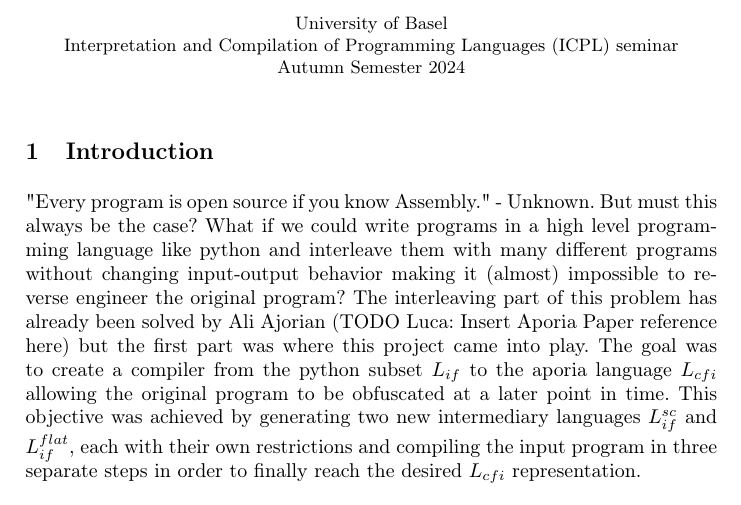
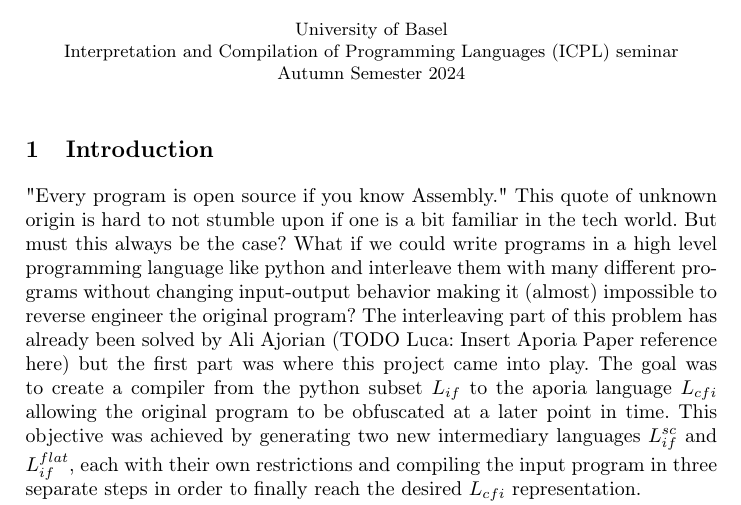
Before and after one commit to ruben-hutter/icpl-aporia-report, a LaTeX paper (proceedings.tex, which reads reportContent/sections/Introduction.tex): part of page 1 of 9, cut so that both start at the same text. Compiled offline with pdfLaTeX; a LaTeX package or settings file that is missing is left out.

Commit message:
Reformat unknown reference in introduction

```diff
--- a/reportContent/sections/Introduction.tex
+++ b/reportContent/sections/Introduction.tex
@@ -1,7 +1,8 @@
 \section{Introduction}
 
 %The purpose of this section is to give a quick introduction about the project and its objectives.
-"Every program is open source if you know Assembly." - Unknown. But must this always be the case? What if we could write programs in a high level programming language like python and
+"Every program is open source if you know Assembly." This quote of unknown origin is hard to not stumble upon if one is a bit familiar in the tech world.
+But must this always be the case? What if we could write programs in a high level programming language like python and
 interleave them with many different programs without changing input-output behavior making it (almost) impossible to reverse engineer the original program? The interleaving part of this problem has already been
 solved by Ali Ajorian (TODO Luca: Insert Aporia Paper reference here) but the first part was where this project came into play.
 The goal was to create a compiler from the python subset $L_{if}$ to the aporia language $L_{cfi}$ allowing the original program to be obfuscated at a later point in time.
```
